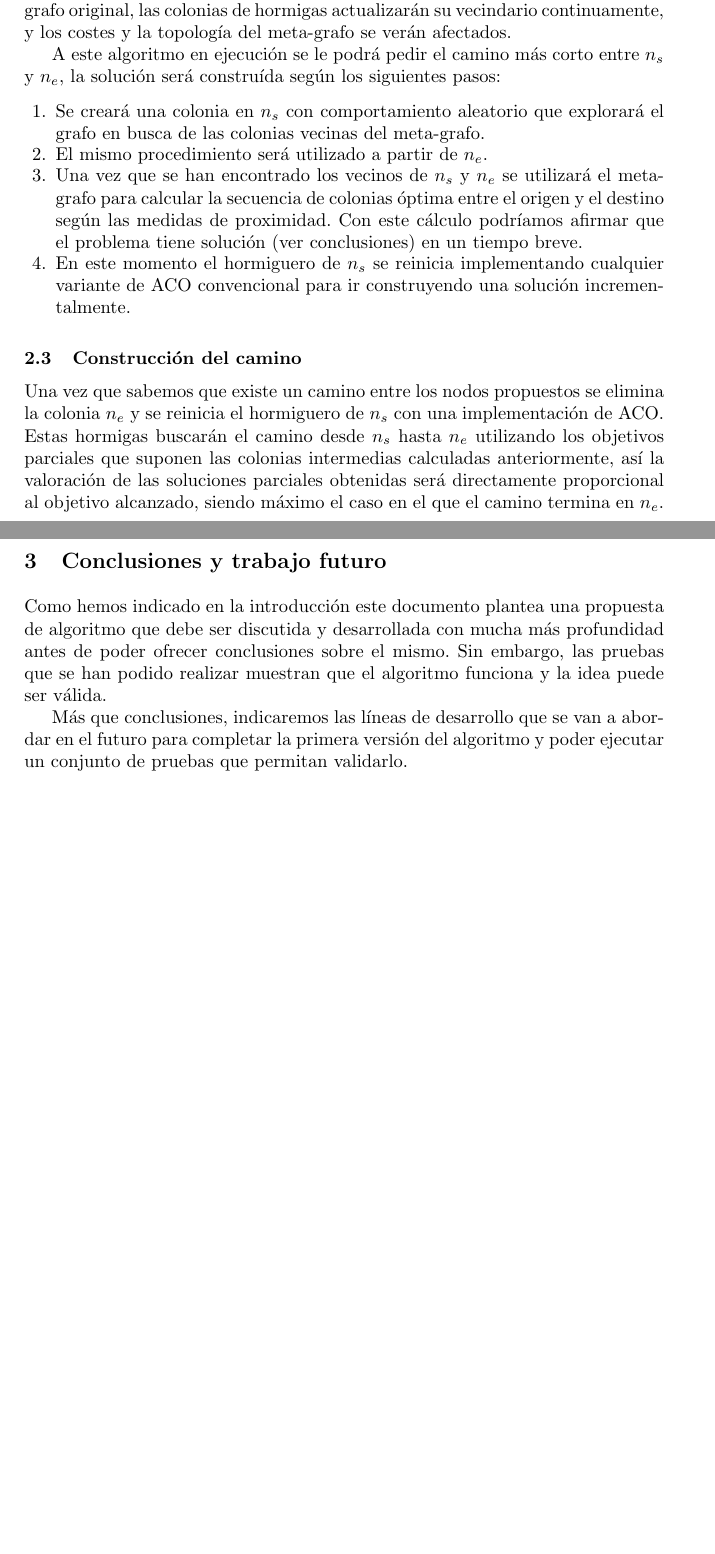
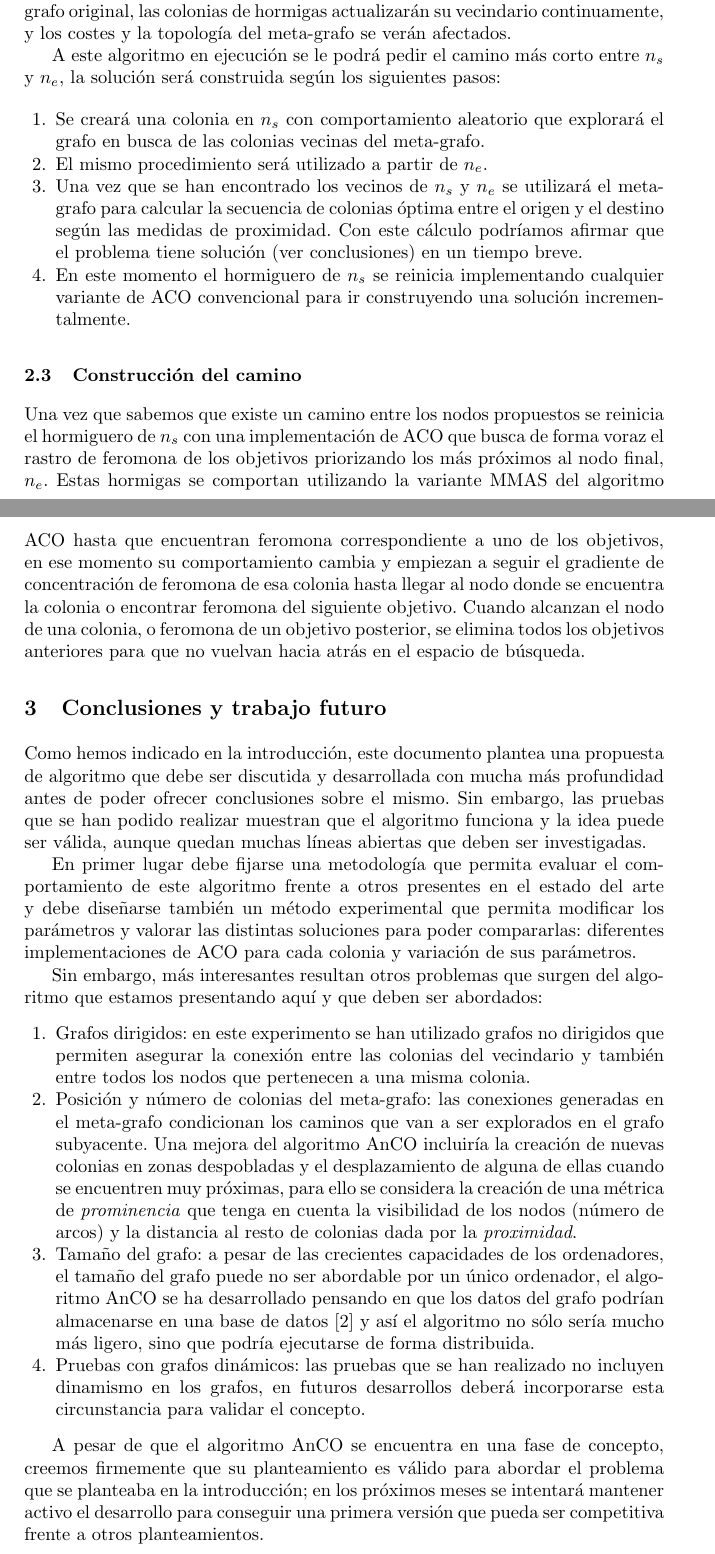
Before and after one commit to jgsogo/AnCO, a LaTeX paper (doc/anco.tex): two parts of pages 3 and 4 of 5, joined at a grey line, cut so that both start at the same text, the shorter picture padded with empty space. Compiled offline with pdfLaTeX.

Commit message:
versión funcional de AnCO
Primera versión en la que se encuentran los caminos, no obstante hay que
desarrollar mucho trabajo futuro.

```diff
--- a/doc/anco.tex
+++ b/doc/anco.tex
@@ -106,10 +106,9 @@ A este algoritmo en ejecución se le podrá pedir el camino más corto entre $n_
 \end{enumerate}
 
 \subsection{Construcción del camino}
-Una vez que sabemos que existe un camino entre los nodos propuestos se elimina la colonia $n_e$ y se reinicia el hormiguero de $n_s$ con una implementación de ACO.
-Estas hormigas buscarán el camino desde $n_s$ hasta $n_e$ utilizando los objetivos parciales que suponen las colonias intermedias calculadas anteriormente, así la valoración de las soluciones parciales obtenidas será directamente proporcional al objetivo alcanzado, siendo máximo el caso en el que el camino termina en $n_e$.
-
-
+Una vez que sabemos que existe un camino entre los nodos propuestos se reinicia el hormiguero de $n_s$ con una implementación de ACO que busca de forma voraz el rastro de feromona de los objetivos priorizando los más próximos al nodo final, $n_e$.
+Estas hormigas se comportan utilizando la variante MMAS del algoritmo ACO hasta que encuentran feromona correspondiente a uno de los objetivos, en ese momento su comportamiento cambia y empiezan a seguir el gradiente de concentración de feromona de esa colonia hasta llegar al nodo donde se encuentra la colonia o encontrar feromona del siguiente objetivo.
+Cuando alcanzan el nodo de una colonia, o feromona de un objetivo posterior, se elimina todos los objetivos anteriores para que no vuelvan hacia atrás en el espacio de búsqueda.
 
 
 
@@ -120,22 +119,22 @@ Estas hormigas buscarán el camino desde $n_s$ hasta $n_e$ utilizando los objeti
 
 % CONCLUSIONES
 \section{Conclusiones y trabajo futuro}
-Como hemos indicado en la introducción este documento plantea una propuesta de algoritmo que debe ser discutida y desarrollada con mucha más profundidad antes de poder ofrecer conclusiones sobre el mismo.
-Sin embargo, las pruebas que se han podido realizar muestran que el algoritmo funciona y la idea puede ser válida.
+Como hemos indicado en la introducción, este documento plantea una propuesta de algoritmo que debe ser discutida y desarrollada con mucha más profundidad antes de poder ofrecer conclusiones sobre el mismo.
+Sin embargo, las pruebas que se han podido realizar muestran que el algoritmo funciona y la idea puede ser válida, aunque quedan muchas líneas abiertas que deben ser investigadas.
 
-Más que conclusiones, indicaremos las líneas de desarrollo que se van a abordar en el futuro para completar la primera versión del algoritmo y poder ejecutar un conjunto de pruebas que permitan validarlo.
+En primer lugar debe fijarse una metodología que permita evaluar el comportamiento de este algoritmo frente a otros presentes en el estado del arte y debe diseñarse también un método experimental que permita modificar los parámetros y valorar las distintas soluciones para poder compararlas: diferentes implementaciones de ACO para cada colonia y variación de sus parámetros.
+
+Sin embargo, más interesantes resultan otros problemas que surgen del algoritmo que estamos presentando aquí y que deben ser abordados:
+\begin{enumerate}
+  \item Grafos dirigidos: en este experimento se han utilizado grafos no dirigidos que permiten asegurar la conexión entre las colonias del vecindario y también entre todos los nodos que pertenecen a una misma colonia.
+  \item Posición y número de colonias del meta-grafo: las conexiones generadas en el meta-grafo condicionan los caminos que van a ser explorados en el grafo subyacente. Una mejora del algoritmo AnCO incluiría la creación de nuevas colonias en zonas despobladas y el desplazamiento de alguna de ellas cuando se encuentren muy próximas, para ello se considera la creación de una métrica de \textit{prominencia} que tenga en cuenta la visibilidad de los nodos (número de arcos) y la distancia al resto de colonias dada por la \textit{proximidad}.
+  \item Tamaño del grafo: a pesar de las crecientes capacidades de los ordenadores, el tamaño del grafo puede no ser abordable por un único ordenador, el algoritmo AnCO se ha desarrollado pensando en que los datos del grafo podrían almacenarse en una base de datos \cite{Rivero2011} y así el algoritmo no sólo sería mucho más ligero, sino que podría ejecutarse de forma distribuida.
+  \item Pruebas con grafos dinámicos: las pruebas que se han realizado no incluyen dinamismo en los grafos, en futuros desarrollos deberá incorporarse esta circunstancia para validar el concepto.
+\end{enumerate}
+
+A pesar de que el algoritmo AnCO se encuentra en una fase de concepto, creemos firmemente que su planteamiento es válido para abordar el problema que se planteaba en la introducción; en los próximos meses se intentará mantener activo el desarrollo para conseguir una primera versión que pueda ser competitiva frente a otros planteamientos.
 
 
-
-
-% FUTURE WORK
-% Casos en los que hay que atravesar una colonia en grafos no bidireccionales
-
-% Tamaño del grafo --> base de datos
-
-% Movimiento de las colonias - prominencia
-
-% paralelizar el algoritmo
 
 %
 % ---- Bibliography ----
```
Also changed, not shown: doc/anco.tex (4 more changed lines), 5 other files.
